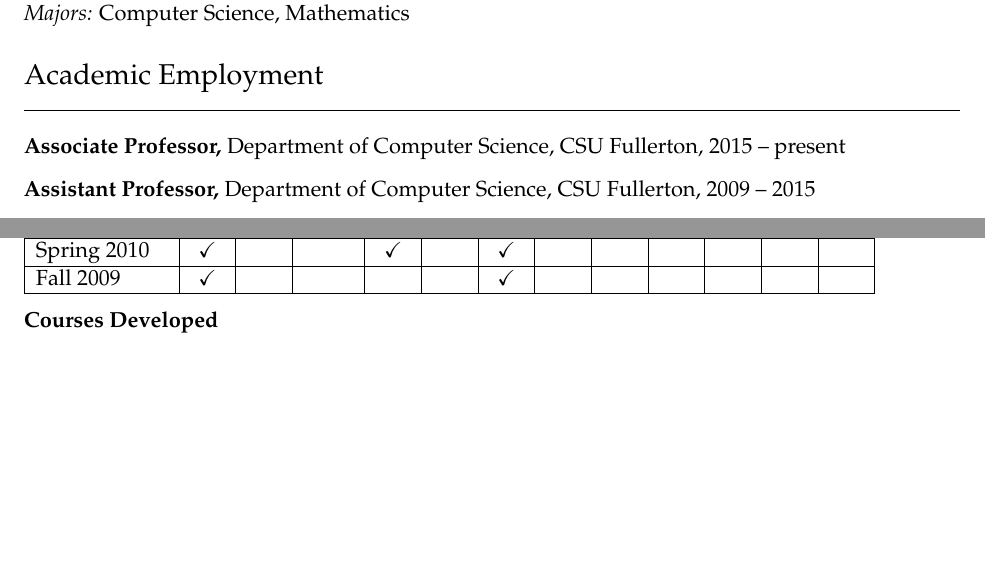
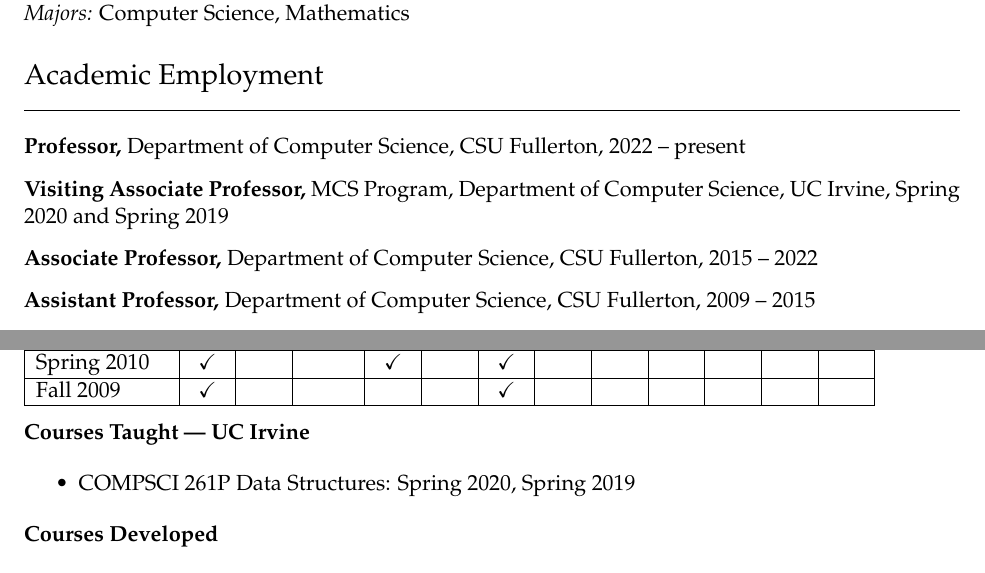
Before and after one commit to kevinwortman/cv, a LaTeX CV (cv_kevin_a_wortman.tex): two parts of pages 1 and 4 of 9, joined at a grey line, cut so that both start at the same text, the shorter picture padded with empty space. Compiled offline with pdfLaTeX.

Commit message:
institution flag

```diff
--- a/cv_kevin_a_wortman.tex
+++ b/cv_kevin_a_wortman.tex
@@ -9,6 +9,7 @@
   amssymb, % \checkmark
   enumerate,
   fullpage,
+  ifthen,
   multicol,
   palatino,
   url
@@ -20,6 +21,12 @@
   urlcolor=blue,
   citecolor=blue,
   anchorcolor=blue]{hyperref}
+
+\newboolean{AllInstitutionsBoolean}
+\setboolean{AllInstitutionsBoolean}{true}
+\newcommand{\IfAllInstitutions}[1]{
+  \ifthenelse{\boolean{AllInstitutionsBoolean}}{#1}{}
+}
 
 \newcommand{\ck}{\checkmark}
 
@@ -54,7 +61,13 @@
 
 \heading{Academic Employment}
 
-\textbf{Associate Professor,} Department of Computer Science, CSU Fullerton, 2015 -- present
+\textbf{Professor,} Department of Computer Science, CSU Fullerton, 2022 -- present
+
+\IfAllInstitutions{
+\textbf{Visiting Associate Professor,} MCS Program, Department of Computer Science, UC Irvine, Spring 2020 and Spring 2019
+}
+
+\textbf{Associate Professor,} Department of Computer Science, CSU Fullerton, 2015 -- 2022
 
 \textbf{Assistant Professor,} Department of Computer Science, CSU Fullerton, 2009 -- 2015
 
@@ -210,6 +223,13 @@
 \item CPSC 535 Advanced Algorithms: Fall 2019, Spring 2019
 \item CPSC 597 Graduate Project: Fall 2011
 \end{enumerate}
+}
+
+\IfAllInstitutions{
+\textbf{Courses Taught --- UC Irvine}
+\begin{itemize}
+  \item COMPSCI 261P Data Structures: Spring 2020, Spring 2019
+\end{itemize}
 }
 
 \textbf{Courses Developed}
```
Also changed, not shown: cv_kevin_a_wortman.pdf.
